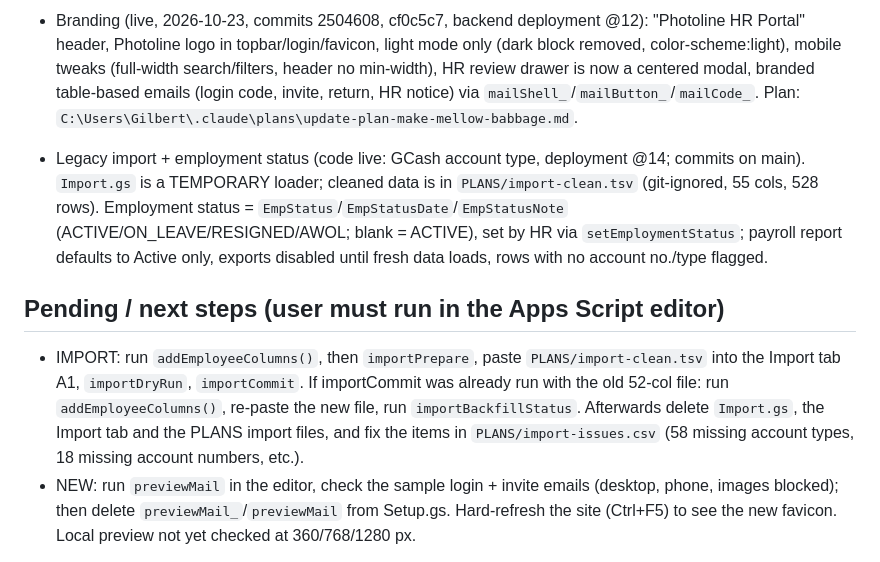
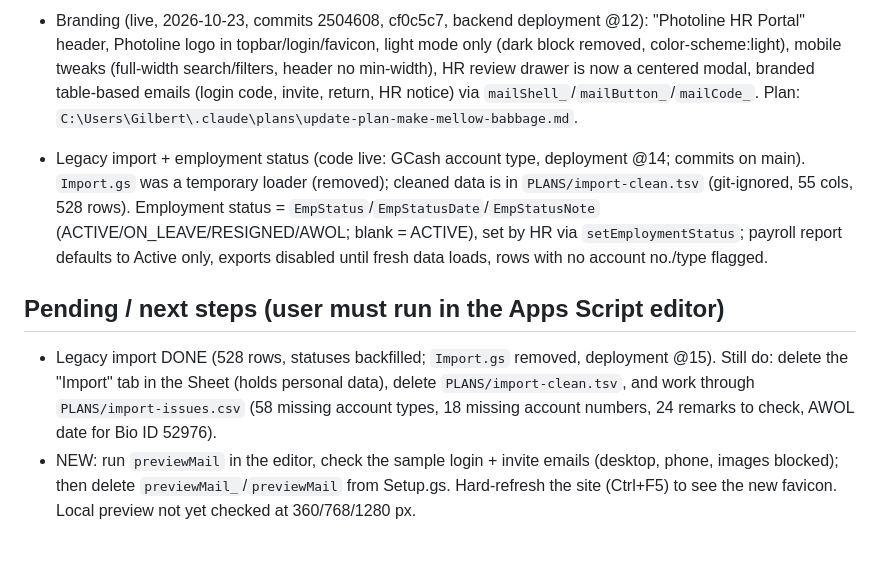
Before and after one commit to photolinepayroll/EmployeeMasterlist, a Markdown page: RESUME.md, the part around the change. Rendered like a GitHub page.

Commit message:
RESUME: legacy import done
Co-Authored-By: Claude Sonnet 5.5 <noreply@anthropic.com>

```diff
--- a/RESUME.md
+++ b/RESUME.md
@@ -13,10 +13,10 @@ Read `CLAUDE.md` first for architecture, IDs and gotchas. This file is the sessi
 - Speed work (live): per-request read memo and targeted row lookups (`Util.gs`), 2-min staff cache (`activeUser_`), uploads create the Drive file outside the script lock, payroll report cached 30 min (`cacheGetBig_`, cleared when `REPORT_KEYS` columns change), client keeps last report/list in sessionStorage and shows it while refreshing, photos compressed to 1600 px before upload, SheetJS preloaded, opened documents cached per session. Not done: keep-warm trigger (needs extra scope, unproven), audit-write batching (text-format risk), array-compact report rows. Not yet measured: compare Network timings before/after.
 - Branding (live, 2026-10-23, commits 2504608, cf0c5c7, backend deployment @12): "Photoline HR Portal" header, Photoline logo in topbar/login/favicon, light mode only (dark block removed, color-scheme:light), mobile tweaks (full-width search/filters, header no min-width), HR review drawer is now a centered modal, branded table-based emails (login code, invite, return, HR notice) via `mailShell_`/`mailButton_`/`mailCode_`. Plan: `C:\Users\Gilbert\.claude\plans\update-plan-make-mellow-babbage.md`.
 
-- Legacy import + employment status (code live: GCash account type, deployment @14; commits on main). `Import.gs` is a TEMPORARY loader; cleaned data is in `PLANS/import-clean.tsv` (git-ignored, 55 cols, 528 rows). Employment status = `EmpStatus`/`EmpStatusDate`/`EmpStatusNote` (ACTIVE/ON_LEAVE/RESIGNED/AWOL; blank = ACTIVE), set by HR via `setEmploymentStatus`; payroll report defaults to Active only, exports disabled until fresh data loads, rows with no account no./type flagged.
+- Legacy import + employment status (code live: GCash account type, deployment @14; commits on main). `Import.gs` was a temporary loader (removed); cleaned data is in `PLANS/import-clean.tsv` (git-ignored, 55 cols, 528 rows). Employment status = `EmpStatus`/`EmpStatusDate`/`EmpStatusNote` (ACTIVE/ON_LEAVE/RESIGNED/AWOL; blank = ACTIVE), set by HR via `setEmploymentStatus`; payroll report defaults to Active only, exports disabled until fresh data loads, rows with no account no./type flagged.
 
 ## Pending / next steps (user must run in the Apps Script editor)
-- IMPORT: run `addEmployeeColumns()`, then `importPrepare`, paste `PLANS/import-clean.tsv` into the Import tab A1, `importDryRun`, `importCommit`. If importCommit was already run with the old 52-col file: run `addEmployeeColumns()`, re-paste the new file, run `importBackfillStatus`. Afterwards delete `Import.gs`, the Import tab and the PLANS import files, and fix the items in `PLANS/import-issues.csv` (58 missing account types, 18 missing account numbers, etc.).
+- Legacy import DONE (528 rows, statuses backfilled; `Import.gs` removed, deployment @15). Still do: delete the "Import" tab in the Sheet (holds personal data), delete `PLANS/import-clean.tsv`, and work through `PLANS/import-issues.csv` (58 missing account types, 18 missing account numbers, 24 remarks to check, AWOL date for Bio ID 52976).
 - NEW: run `previewMail` in the editor, check the sample login + invite emails (desktop, phone, images blocked); then delete `previewMail_`/`previewMail` from Setup.gs. Hard-refresh the site (Ctrl+F5) to see the new favicon. Local preview not yet checked at 360/768/1280 px.
 1. Run `setFrontendUrlNow()` so emails link to the GitHub Pages site (until then invites fail with "Frontend URL is not set").
 2. Run `addSystemTab()` to add the "System" links tab to the Sheet (re-run after step 1).
```
